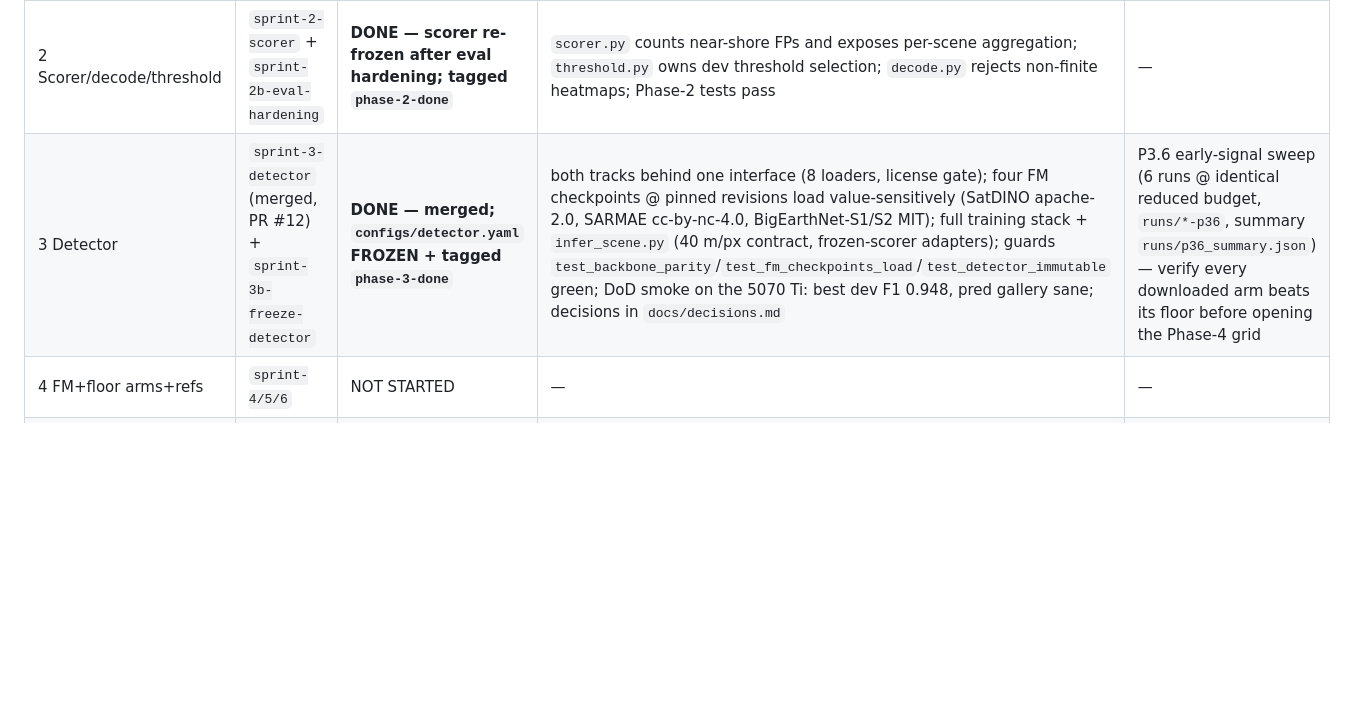
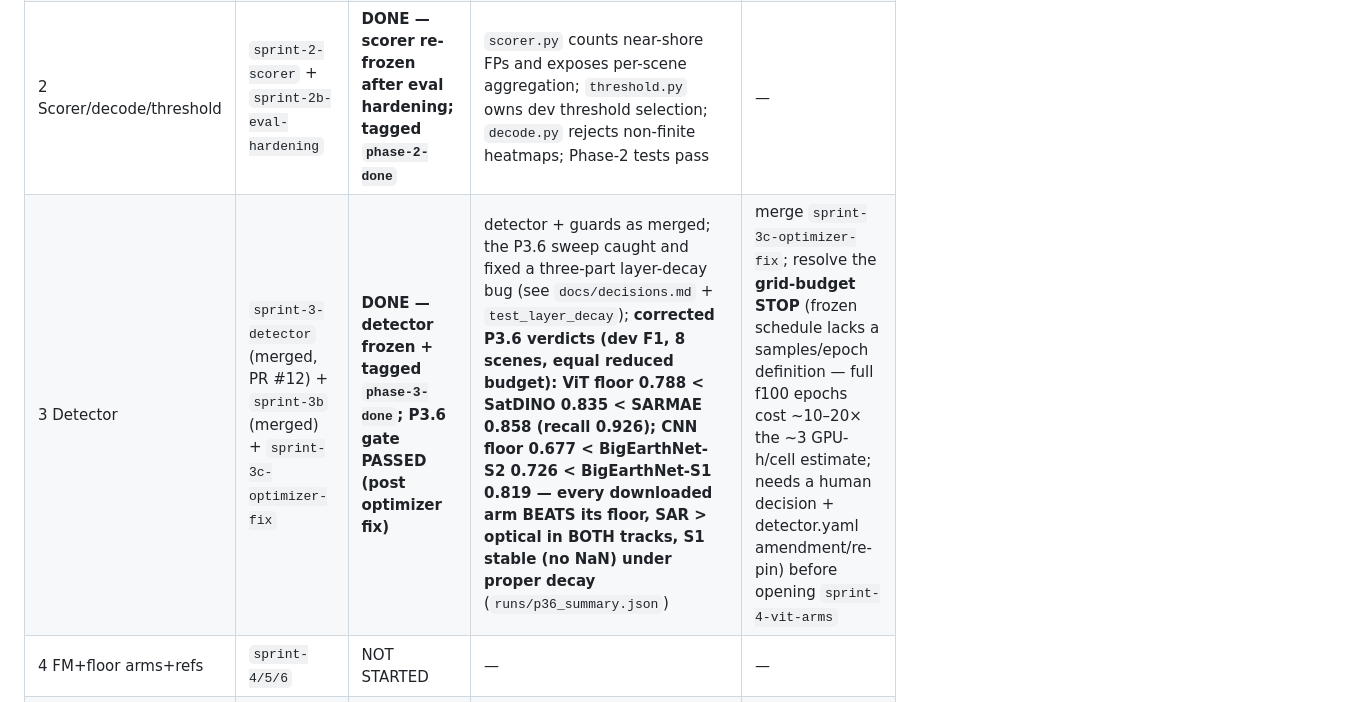
Before and after one commit to jroth1414/SAR-VesselBench, a Markdown page: DEVPLAN.md, the part around the change. Rendered like a GitHub page; blank space fills up the shorter version.

Commit message:
docs: ledger - P3.6 gate PASSED under corrected optimizer (all four downloaded arms beat their floors; SAR > optical in both tracks; S1 stable); grid-budget STOP recorded

```diff
--- a/DEVPLAN.md
+++ b/DEVPLAN.md
@@ -27,7 +27,7 @@ Development plan for a coding agent (Claude Code or similar). Execute phases in
 | 0 Env/scaffold | `sprint-0-env` | **DONE** | full `pyproject.toml` (`pip install -e .`), `Makefile`, `locks/env-5070ti.txt` (real on-box freeze; torch 2.11.0+cu128 stable — Blackwell needs no nightly anymore; `gpu_sanity` PASS pasted in README), `locks/env-v100node.txt` (candidate cu126 pin — re-freeze on the node per its header), `configs/data.yaml`, `scripts/gpu_sanity.py`, `.gitattributes` (LF-normalized checkouts so frozen-artifact sha256 pins hold on Windows) | on-node verification of the V100 lock + its `gpu_sanity` output (needs the physical node — non-blocking human item) |
 | 1 Data/splits | `sprint-1-data` + `sprint-1b/1c` freeze branches | **DONE — all three artifacts frozen** | all P1 code + tests green; labels acquired and profiled (BLOCKER-4); **`data/splits.json` FROZEN** (150 scenes: 111/23/16 + 50 eval_final, seed 0) pinned by `test_splits_immutable`; **`data/lsssdd_split.json` FROZEN** (8,100/900 over the verified 9,000 sub-images) pinned by `test_lsssdd_split_immutable`; **`data/stats.json` FROZEN** (105,408 train chips, 111 scenes, 150/150 chipped with zero failures: VH −26.448/5.951, VV −16.599/6.062 dB) pinned by `test_stats_immutable`; label projection visually verified (QA gallery) | tag `phase-1-done` at the sprint-1c merge |
 | 2 Scorer/decode/threshold | `sprint-2-scorer` + `sprint-2b-eval-hardening` | **DONE — scorer re-frozen after eval hardening; tagged `phase-2-done`** | `scorer.py` counts near-shore FPs and exposes per-scene aggregation; `threshold.py` owns dev threshold selection; `decode.py` rejects non-finite heatmaps; Phase-2 tests pass | — |
-| 3 Detector | `sprint-3-detector` (merged, PR #12) + `sprint-3b-freeze-detector` | **DONE — merged; `configs/detector.yaml` FROZEN + tagged `phase-3-done`** | both tracks behind one interface (8 loaders, license gate); four FM checkpoints @ pinned revisions load value-sensitively (SatDINO apache-2.0, SARMAE cc-by-nc-4.0, BigEarthNet-S1/S2 MIT); full training stack + `infer_scene.py` (40 m/px contract, frozen-scorer adapters); guards `test_backbone_parity`/`test_fm_checkpoints_load`/`test_detector_immutable` green; DoD smoke on the 5070 Ti: best dev F1 0.948, pred gallery sane; decisions in `docs/decisions.md` | P3.6 early-signal sweep (6 runs @ identical reduced budget, `runs/*-p36`, summary `runs/p36_summary.json`) — verify every downloaded arm beats its floor before opening the Phase-4 grid |
+| 3 Detector | `sprint-3-detector` (merged, PR #12) + `sprint-3b` (merged) + `sprint-3c-optimizer-fix` | **DONE — detector frozen + tagged `phase-3-done`; P3.6 gate PASSED (post optimizer fix)** | detector + guards as merged; the P3.6 sweep caught and fixed a three-part layer-decay bug (see `docs/decisions.md` + `test_layer_decay`); **corrected P3.6 verdicts (dev F1, 8 scenes, equal reduced budget): ViT floor 0.788 < SatDINO 0.835 < SARMAE 0.858 (recall 0.926); CNN floor 0.677 < BigEarthNet-S2 0.726 < BigEarthNet-S1 0.819 — every downloaded arm BEATS its floor, SAR > optical in BOTH tracks, S1 stable (no NaN) under proper decay** (`runs/p36_summary.json`) | merge `sprint-3c-optimizer-fix`; resolve the **grid-budget STOP** (frozen schedule lacks a samples/epoch definition — full f100 epochs cost ~10–20× the ~3 GPU-h/cell estimate; needs a human decision + detector.yaml amendment/re-pin) before opening `sprint-4-vit-arms` |
 | 4 FM+floor arms+refs | `sprint-4/5/6` | NOT STARTED | — | — |
 | 5 Supervised+grid | `sprint-7-grid` | NOT STARTED | — | — |
 | 6 Final eval | `sprint-8-final-eval` | NOT STARTED | — | — |
```
